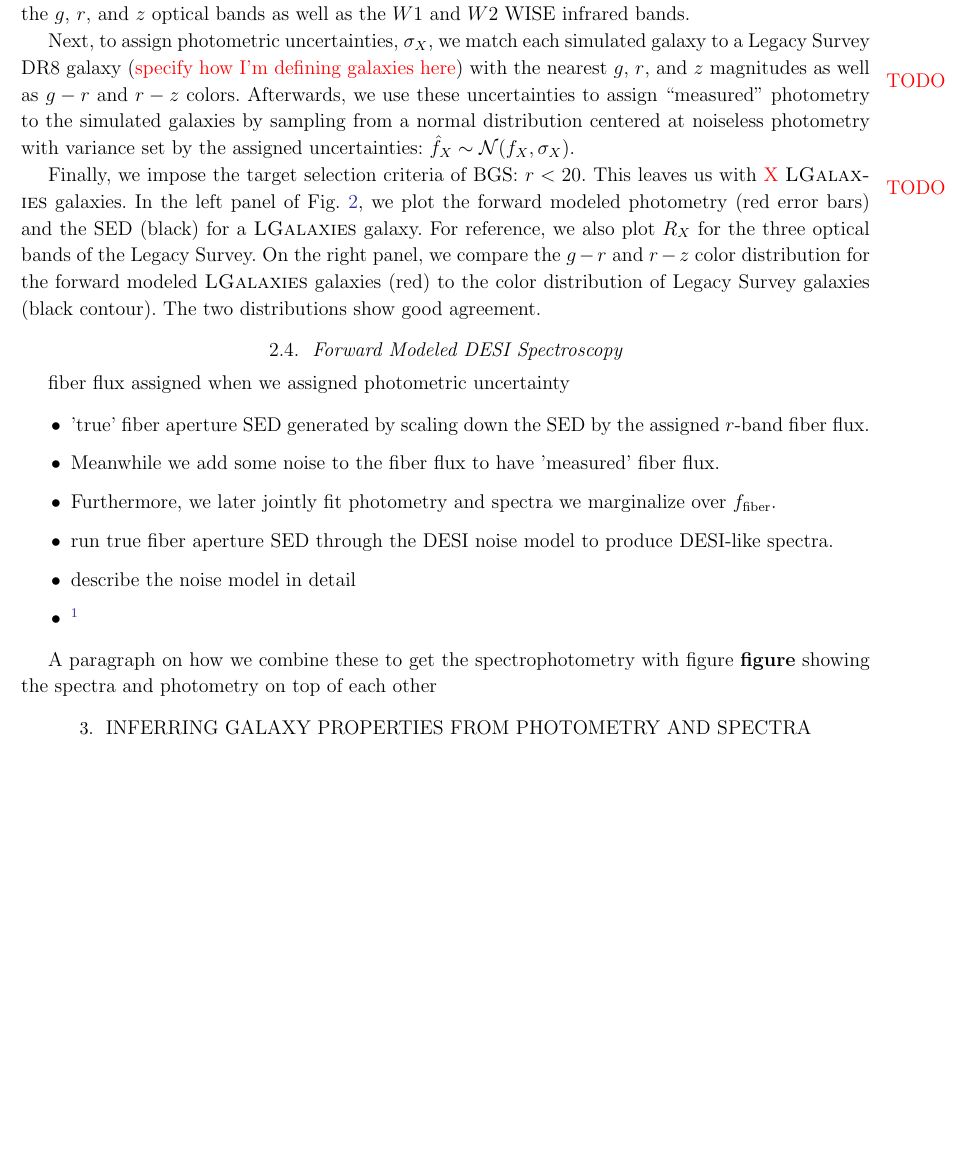
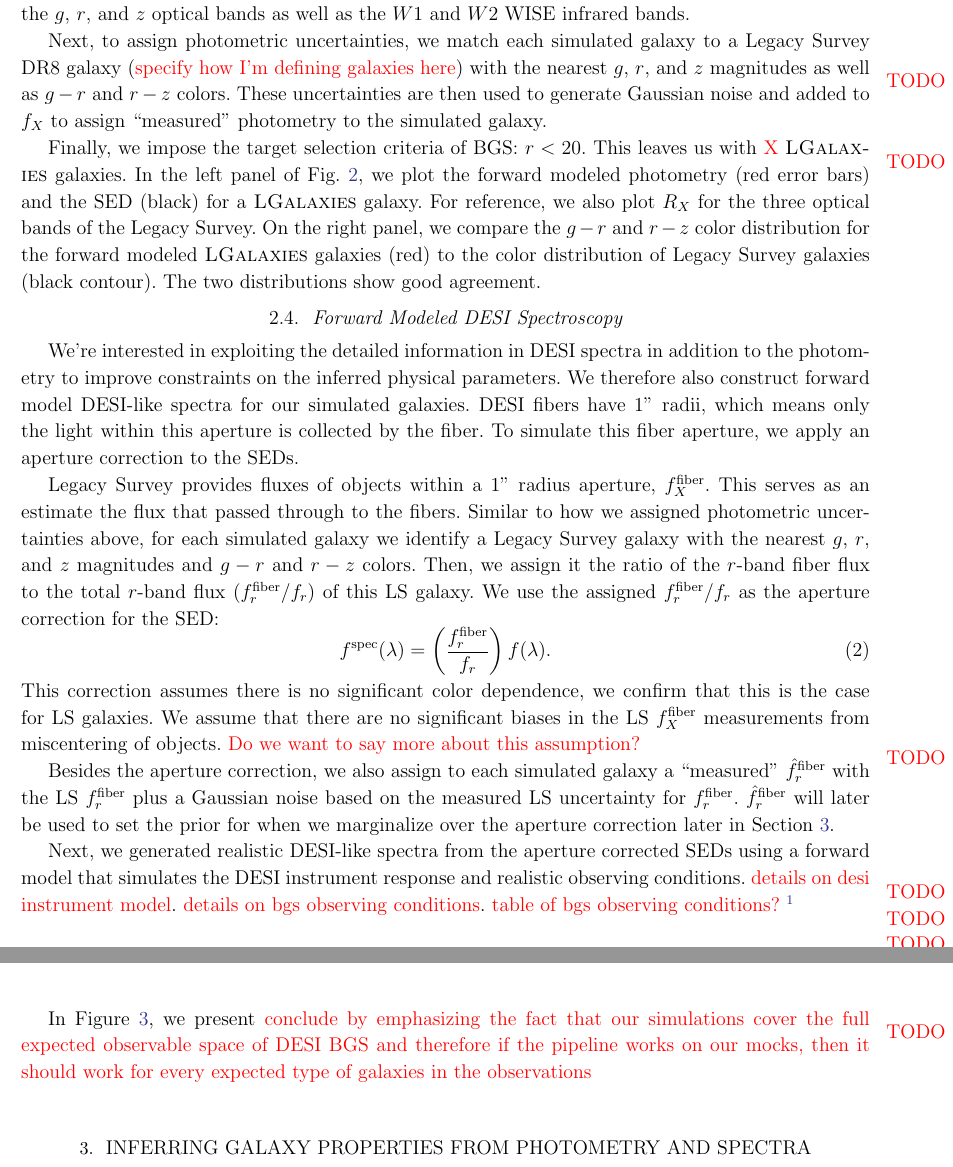
Before and after one commit to changhoonhahn/gqp_mc, a LaTeX paper (doc/paper/main.tex, which reads doc/paper/sims.tex, doc/paper/vc.tex): part of page 5 of 13 before the commit and two parts of pages 5 and 6 of 13 after it, the two joined at a grey line, cut so that both start at the same text, the shorter picture padded with empty space. Compiled offline with pdfLaTeX; an older LaTeX class or package is replaced by its successor.

Commit message:
paper draft: additions to the FM photo and spectra sections

```diff
--- a/doc/paper/sims.tex
+++ b/doc/paper/sims.tex
@@ -56,15 +56,12 @@ where $f(\lambda)$ is the galaxy SED and $R_X$ is the transmission for filter
 $X$. We generate photometry for the $g$, $r$, and $z$ optical bands as well as
 the $W1$ and $W2$ WISE infrared bands.
 
-Next, to assign photometric uncertainties, $\sigma_X$, we match each simulated galaxy
+Next, to assign photometric uncertainties, we match each simulated galaxy
 to a Legacy Survey DR8 galaxy
 (\todo{specify how I'm defining galaxies here})
 with the nearest $g$, $r$, and $z$ magnitudes as well as $g - r$ and $r - z$
-colors. Afterwards, we use these uncertainties to assign ``measured''
-photometry to the simulated galaxies by
-sampling from a normal distribution centered at noiseless photometry with
-variance set by the assigned uncertainties: $\hat{f}_X \sim \mathcal{N}(f_X,
-\sigma_X)$.
+colors. These uncertainties are then used to generate Gaussian noise and added
+to $f_X$ to assign ``measured'' photometry to the simulated galaxy.
 
 Finally, we impose the target selection criteria of BGS: $r < 20$.
 This leaves us with \todo{X} \lgal galaxies.
@@ -77,19 +74,45 @@ distribution of Legacy Survey galaxies (black contour). The two distributions
 show good agreement.
 
 \subsection{Forward Modeled DESI Spectroscopy} \label{sec:spec}
-fiber flux assigned when we assigned photometric uncertainty
+We're interested in exploiting the detailed information in DESI spectra in
+addition to the photometry to improve constraints on the inferred physical parameters.
+We therefore also construct forward model DESI-like spectra for our simulated
+galaxies. DESI fibers have 1'' radii, which means only the light within this
+aperture is collected by the fiber. To simulate this fiber aperture, we apply
+an aperture correction to the SEDs.
 
-\begin{itemize}
-    \item 'true' fiber aperture SED generated by scaling down the SED by the
-    assigned $r$-band fiber flux.
-    \item Meanwhile we add some noise to the fiber flux to have
-    'measured' fiber flux.
-    \item Furthermore, we later jointly fit photometry and spectra we marginalize over $f_{\rm fiber}$.
-    \item run true fiber aperture SED through the DESI noise model to produce DESI-like spectra.
-    \item describe the noise model in detail
-    \item \footnote{\href{https://specsim.readthedocs.io/en/stable/guide.html}{https://specsim.readthedocs.io}}
-\end{itemize}
+Legacy Survey provides fluxes of objects within a 1'' radius aperture,
+$f_X^{\rm fiber}$. This serves as an estimate the flux that passed through to
+the fibers. Similar to how we assigned photometric uncertainties above, for
+each simulated galaxy we identify a Legacy Survey galaxy with the nearest
+$g$, $r$, and $z$ magnitudes and $g - r$ and $r - z$ colors. Then, we assign
+it the ratio of the $r$-band fiber flux to the total $r$-band flux
+($f_r^{\rm fiber}/f_r$) of this LS galaxy. We use the assigned
+$f_r^{\rm fiber}/f_r$ as the aperture correction for the SED:
+\begin{equation}
+    f^{\rm spec}(\lambda) = \left(\frac{f_r^{\rm fiber}}{f_r}\right)f(\lambda).
+\end{equation}
+This correction assumes there is no significant color dependence, we confirm
+that this is the case for LS galaxies. We assume that there are no significant
+biases in the LS $f_X^{\rm fiber}$ measurements from miscentering
+of objects. \todo{Do we want to say more about this assumption?}
 
+Besides the aperture correction, we also assign to each simulated galaxy a
+``measured'' $\hat{f}_r^{\rm fiber}$ with the LS $f_r^{\rm fiber}$ plus a
+Gaussian noise based on the measured LS uncertainty for $f_r^{\rm fiber}$.
+$\hat{f}_r^{\rm fiber}$ will later be used to set the prior for when we
+marginalize over the aperture correction later in Section~\ref{sec:methods}.
+
+Next, we generated realistic DESI-like spectra from the aperture corrected SEDs
+using a forward model that simulates the DESI instrument response and realistic
+observing conditions. \todo{details on desi instrument model}. \todo{details on
+bgs observing conditions}. \todo{table of bgs observing conditions?}
+\footnote{\href{https://specsim.readthedocs.io/en/stable/guide.html}{https://specsim.readthedocs.io}}
+
+In Figure~\ref{fig:spec}, we present
+\todo{conclude by emphasizing the fact that our simulations cover the full expected
+observable space of DESI BGS and therefore if the pipeline works on our mocks,
+then it should work for every expected type of galaxies in the observations}
 
 \begin{figure}
 \begin{center}
@@ -105,6 +128,3 @@ accounts for the bright time observing conditions. We construct simulated DESI s
 \label{fig:spec}
 \end{center}
 \end{figure}
-
-A paragraph on how we combine these to get the spectrophotometry with figure
-{\bf figure} showing the spectra and photometry on top of each other
--- a/doc/paper/vc.tex
+++ b/doc/paper/vc.tex
@@ -1,3 +1,3 @@
 %%% This file is generated by the Makefile.
 \newcommand{\giturl}{\url{https://github.com/changhoonhahn/gqp_mc}}
-\newcommand{\githash}{0202841}\newcommand{\gitdate}{2020-05-04}\newcommand{\gitauthor}{changhoonhahn}
+\newcommand{\githash}{18835b7}\newcommand{\gitdate}{2020-05-08}\newcommand{\gitauthor}{changhoonhahn}
```
Also changed, not shown: doc/paper/main.pdf.
